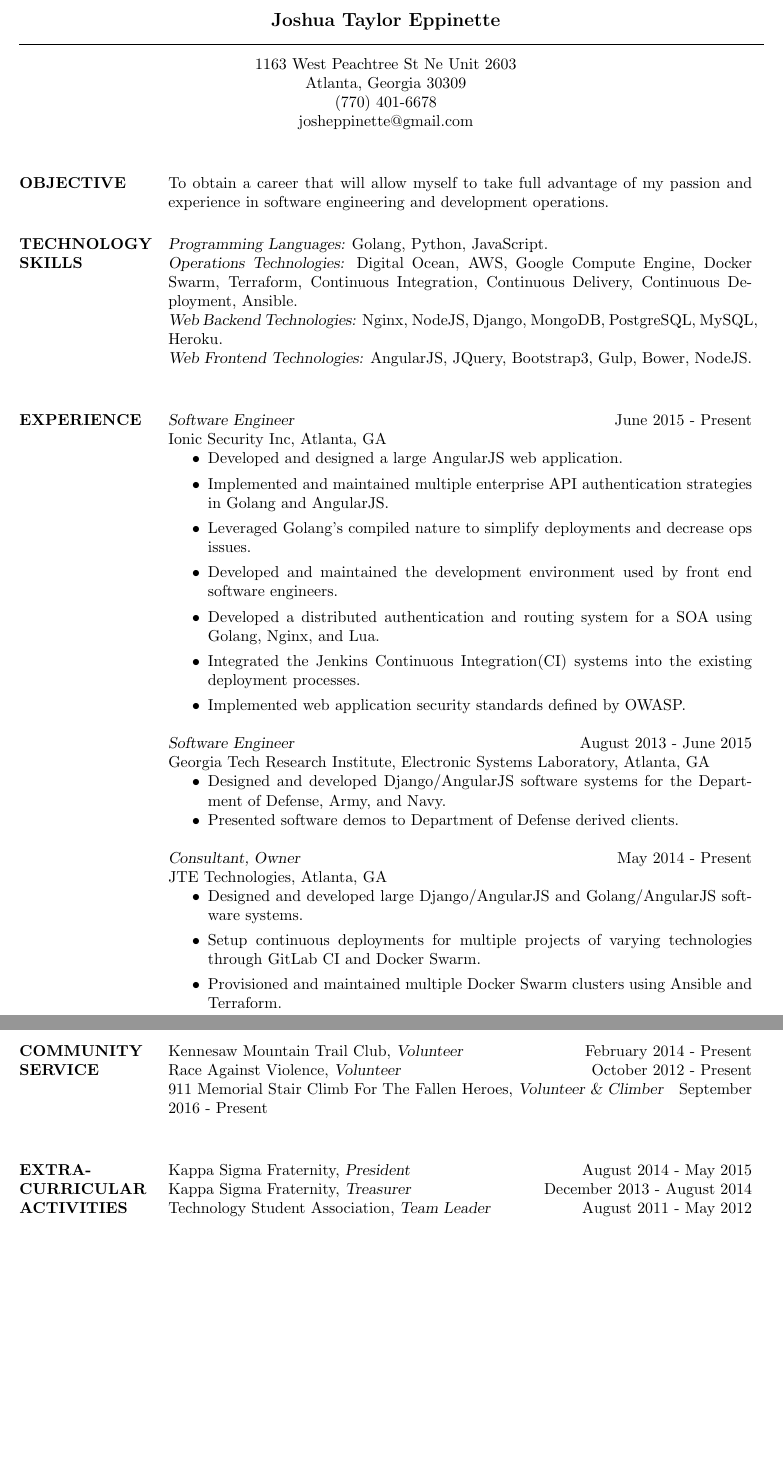
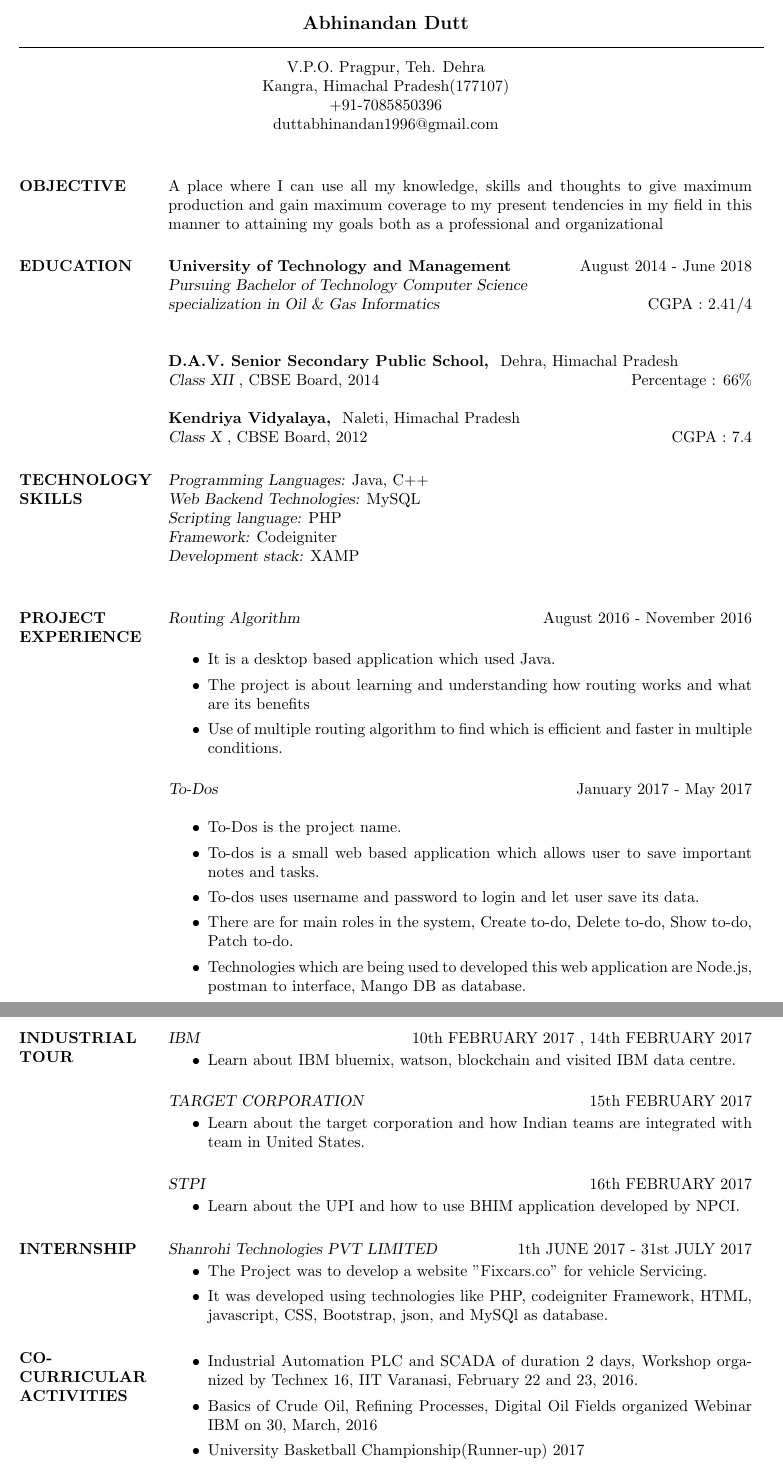
Before and after one commit to coldblood02/resume, a LaTeX CV (cv_2.tex): two parts of pages 1 and 2 of 2, joined at a grey line, cut at the place of the change, the shorter picture padded with empty space. Compiled offline with pdfLaTeX.

Commit message:
Update on Overleaf.

```diff
--- a/cv_2.tex
+++ b/cv_2.tex
@@ -20,7 +26,7 @@
 %	PACKAGES AND OTHER DOCUMENT CONFIGURATIONS
 %----------------------------------------------------------------------------------------
 
-\documentclass[margin, 10pt]{res} % Use the res.cls style, the font size can be changed to 11pt or 12pt here
+\documentclass[margin, ]{res} % Use the res.cls style, the font size can be changed to 11pt or 12pt here
 
 \usepackage{helvet} % Default font is the helvetica postscript font
 %\usepackage{newcent} % To change the default font to the new century schoolbook postscript font uncomment this line and comment the one above
@@ -33,14 +39,14 @@
 %	NAME AND ADDRESS SECTION
 %----------------------------------------------------------------------------------------
 
-\moveleft.5\hoffset\centerline{\large\bf Joshua Taylor Eppinette} % Your name at the top
+\moveleft.5\hoffset\centerline{\large\bf Abhinandan Dutt} % Your name at the top
 
 \moveleft\hoffset\vbox{\hrule width\resumewidth height 1pt}\smallskip % Horizontal line after name; adjust line thickness by changing the '1pt'
 
-\moveleft.5\hoffset\centerline{1163 West Peachtree St Ne Unit 2603} % Your address
-\moveleft.5\hoffset\centerline{Atlanta, Georgia 30309}
-\moveleft.5\hoffset\centerline{(770) 401-6678}
-\moveleft.5\hoffset\centerline{josheppinette@gmail.com}
+\moveleft.5\hoffset\centerline{V.P.O. Pragpur, Teh. Dehra} % Your address
+\moveleft.5\hoffset\centerline{Kangra, Himachal Pradesh(177107)}
+\moveleft.5\hoffset\centerline{+91-7085850396}
+\moveleft.5\hoffset\centerline{duttabhinandan1996@gmail.com}
 
 %----------------------------------------------------------------------------------------
 
@@ -52,7 +58,28 @@
 
 \section{OBJECTIVE}
 
-To obtain a career that will allow myself to take full advantage of my passion and experience in software engineering and development operations.
+A place where I can use all my knowledge, skills and thoughts to give maximum production and gain maximum coverage to my present tendencies in my field in this manner to attaining my goals both as a professional and organizational
+
+
+%----------------------------------------------------------------------------------------
+%	EDUCATION SECTION
+%----------------------------------------------------------------------------------------
+
+\section{EDUCATION}
+\textbf{University of Technology and Management}\hfill August 2014 - June 2018\\
+{\sl Pursuing Bachelor of Technology Computer Science\\
+specialization in Oil \& Gas Informatics}  \hfill CGPA : 2.41/4 \\
+
+
+\textbf{D.A.V. Senior Secondary Public School, } Dehra, Himachal Pradesh\\
+{\sl Class XII }, CBSE Board, 2014 \hfill
+Percentage : 66\%
+
+\textbf{Kendriya Vidyalaya, } Naleti, Himachal Pradesh \\
+{\sl Class X }, CBSE Board, 2012 \hfill
+CGPA : 7.4
+
+
 
 %----------------------------------------------------------------------------------------
 %	Technology SKILLS SECTION
@@ -60,64 +87,83 @@ To obtain a career that will allow myself to take full advantage of my passion a
 
 \section{TECHNOLOGY \\ SKILLS}
 
-{\sl Programming Languages:} Golang, Python, JavaScript. \\
-{\sl Operations Technologies:} Digital Ocean, AWS, Google Compute Engine, Docker Swarm, Terraform, Continuous Integration, Continuous Delivery, Continuous Deployment, Ansible. \\
-{\sl Web Backend Technologies:} Nginx, NodeJS, Django, MongoDB, PostgreSQL, MySQL, Heroku. \\
-{\sl Web Frontend Technologies:} AngularJS, JQuery, Bootstrap3, Gulp, Bower, NodeJS. \\
+{\sl Programming Languages:} Java, C++ \\
+{\sl Web Backend Technologies:} MySQL \\
+{\sl Scripting language:} PHP \\
+{\sl Framework:} Codeigniter \\
+{\sl Development stack:} XAMP \\
+
 
 %----------------------------------------------------------------------------------------
 %	PROFESSIONAL EXPERIENCE SECTION
 %----------------------------------------------------------------------------------------
 
-\section{EXPERIENCE}
+\section{PROJECT EXPERIENCE}
 
-{\sl Software Engineer} \hfill June 2015 - Present \\
-Ionic Security Inc, Atlanta, GA
+{\sl Routing Algorithm} \hfill August 2016 - November 2016 \\
+
 \begin{itemize}
-\item Developed and designed a large AngularJS web application.
-\item Implemented and maintained multiple enterprise API authentication strategies in Golang and AngularJS.
-\item Leveraged Golang's compiled nature to simplify deployments and decrease ops issues.
-\item Developed and maintained the development environment used by front end software engineers.
-\item Developed a distributed authentication and routing system for a SOA using Golang, Nginx, and Lua.
-\item Integrated the Jenkins Continuous Integration(CI) systems into the existing deployment processes.
-\item Implemented web application security standards defined by OWASP.
+\item It is a desktop based application which used Java.
+\item The project is about learning and understanding how routing works and what are its benefits
+\item Use of multiple routing algorithm to find which is efficient and faster in multiple conditions.
+
+\end{itemize}
+{\sl To-Dos} \hfill January 2017 - May 2017 \\
+\begin{itemize}
+\item To-Dos is the project name.
+\item To-dos is a small web based application which allows user to save important notes and tasks.
+\item To-dos uses username and password to login and let user save its data.
+\item There are for main roles in the system, Create to-do, Delete to-do, Show to-do, Patch to-do.
+\item Technologies which are being used to developed this web application are Node.js, postman to interface, Mango DB as database.
 \end{itemize}
 
-{\sl Software Engineer} \hfill August 2013 - June 2015 \\
-Georgia Tech Research Institute, Electronic Systems Laboratory, Atlanta, GA
-\begin{itemize} \itemsep -2pt % Reduce space between items
-\item Designed and developed Django/AngularJS software systems for the Department of Defense, Army, and Navy.
-\item Presented software demos to Department of Defense derived clients.
+\section{INDUSTRIAL TOUR}
+
+{\sl IBM} \hfill 10th FEBRUARY 2017 , 14th FEBRUARY 2017
+
+\begin{itemize}
+\item Learn about IBM bluemix, watson, blockchain and visited IBM data centre.
 \end{itemize}
 
-{\sl Consultant, Owner} \hfill May 2014 - Present\\
-JTE Technologies, Atlanta, GA
+{\sl TARGET CORPORATION} \hfill 15th FEBRUARY 2017
+
 \begin{itemize}
-\item Designed and developed large Django/AngularJS and Golang/AngularJS software systems.
-\item Setup continuous deployments for multiple projects of varying technologies through GitLab CI and Docker Swarm.
-\item Provisioned and maintained multiple Docker Swarm clusters using Ansible and Terraform.
+\item Learn about the target corporation and how Indian teams are integrated with team in United States.
+\end{itemize}
+{\sl STPI} \hfill 16th FEBRUARY 2017
+
+\begin{itemize}
+\item Learn about the UPI and how to use BHIM application developed by NPCI.
 \end{itemize}
 
+\section{INTERNSHIP}
+
+{\sl Shanrohi Technologies PVT LIMITED} \hfill 1th JUNE 2017 - 31st JULY 2017
+
+\begin{itemize}
+\item The Project was to develop a website "Fixcars.co" for vehicle Servicing.
+\item It was developed using technologies like PHP, codeigniter Framework, HTML, javascript, CSS, Bootstrap, json, and MySQl as database.
+\end{itemize}
 
 %----------------------------------------------------------------------------------------
 %	COMMUNITY SERVICE SECTION
 %----------------------------------------------------------------------------------------
 
-\section{COMMUNITY \\ SERVICE}
-
-Kennesaw Mountain Trail Club, {\sl Volunteer} \hfill February 2014 - Present \\
-Race Against Violence, {\sl Volunteer} \hfill October 2012 - Present \\
-9\/11 Memorial Stair Climb For The Fallen Heroes, {\sl Volunteer \& Climber} \hfill September 2016 - Present \\
 
 %----------------------------------------------------------------------------------------
 %	EXTRA-CURRICULAR ACTIVITIES SECTION
-%----------------------------------------------------------------------------------------
+%--------------------------------------------------------------------------https://preview.overleaf.com/public/jhfsdvgkydvb/images/11b5fe13113e160e7917f614d3fc9dd01deaa79c.jpeg--------------
 
-\section{EXTRA-CURRICULAR \\ ACTIVITIES}
+\section{CO-CURRICULAR \\ ACTIVITIES}
+\begin{itemize}
 
-Kappa Sigma Fraternity, {\sl President} \hfill August 2014 - May 2015\\
-Kappa Sigma Fraternity, {\sl Treasurer} \hfill December 2013 - August 2014 \\
-Technology Student Association, {\sl Team Leader} \hfill August 2011 - May 2012 \\
+\item Industrial Automation PLC and SCADA of duration 2 days, Workshop organized by Technex 16, IIT Varanasi, February 22 and 23, 2016.
+
+\item Basics of Crude Oil, Refining Processes, Digital Oil Fields organized Webinar IBM on 30, March, 2016
+
+\item University Basketball Championship(Runner-up) 2017
+
+\end{itemize}
 
 
 %----------------------------------------------------------------------------------------
```
Also changed, not shown: cv_2.tex (6 more changed lines).
